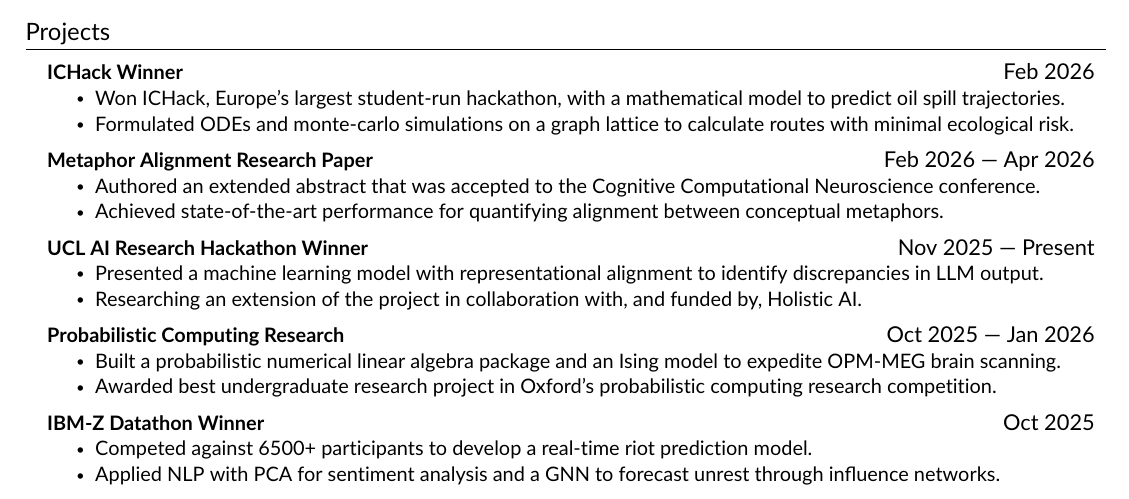
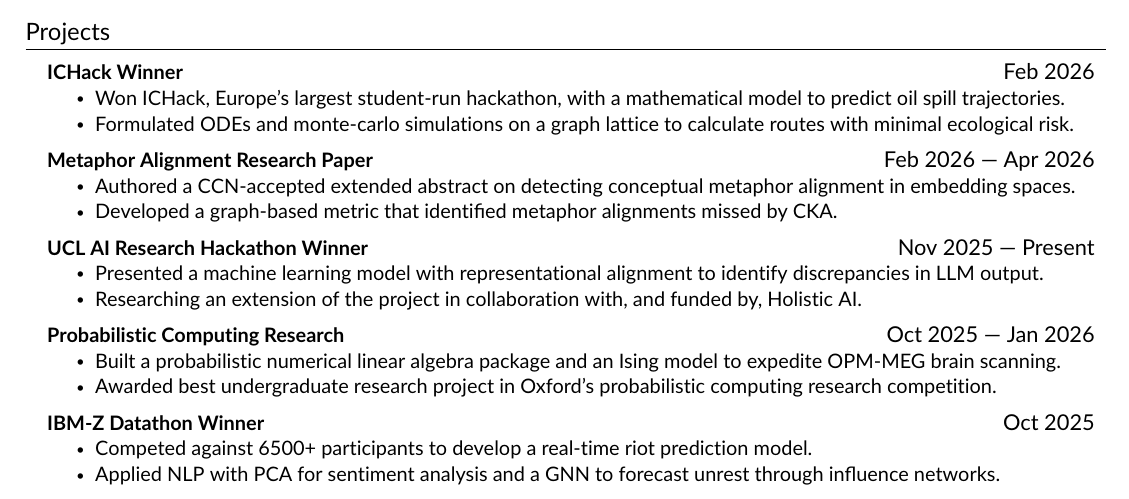
Before and after one commit to notacountry/CV, a LaTeX CV (CV.tex, which reads src/experience.tex): part of the page, cut so that both start at the same text. Compiled offline with pdfLaTeX.

Commit message:
Updated CCN paper

```diff
--- a/src/experience.tex
+++ b/src/experience.tex
@@ -29,8 +29,7 @@
     \resumeProjectHeading
     {\textbf{Metaphor Alignment Research Paper}}{Feb 2026 — Apr 2026}
     \resumeItemListStart
-        \resumeItem{Authored an extended abstract that was accepted to the Cognitive Computational Neuroscience conference.}
-        \resumeItem{Achieved state-of-the-art performance for quantifying alignment between conceptual metaphors.}
+        \resumeItem{Authored a CCN-accepted extended abstract on detecting conceptual metaphor alignment in embedding spaces.} \resumeItem{Developed a graph-based metric that identified metaphor alignments missed by CKA.}
     \resumeItemListEnd
 
     \resumeProjectHeading
```
